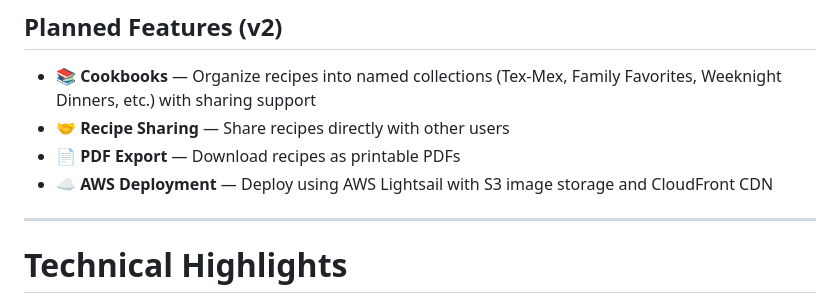
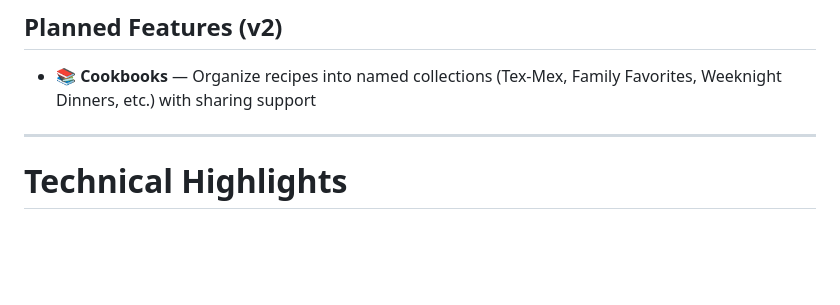
Before and after one commit to matthew-wright9630/recipes, a Markdown page: README.md, the part around one of its changes. GitHub-like rendering; blank space fills up the shorter version.

```diff
--- a/README.md
+++ b/README.md
@@ -34,9 +39,6 @@ This project started from a simple frustration: every recipe app I tried stored
 ## Planned Features (v2)
 
 - 📚 **Cookbooks** — Organize recipes into named collections (Tex-Mex, Family Favorites, Weeknight Dinners, etc.) with sharing support
-- 🤝 **Recipe Sharing** — Share recipes directly with other users
-- 📄 **PDF Export** — Download recipes as printable PDFs
-- ☁️ **AWS Deployment** — Deploy using AWS Lightsail with S3 image storage and CloudFront CDN
 
 ---
 
```
Also changed, not shown: other parts of README.md (+5 -0 lines), image-1.png (added), image.png (added).
